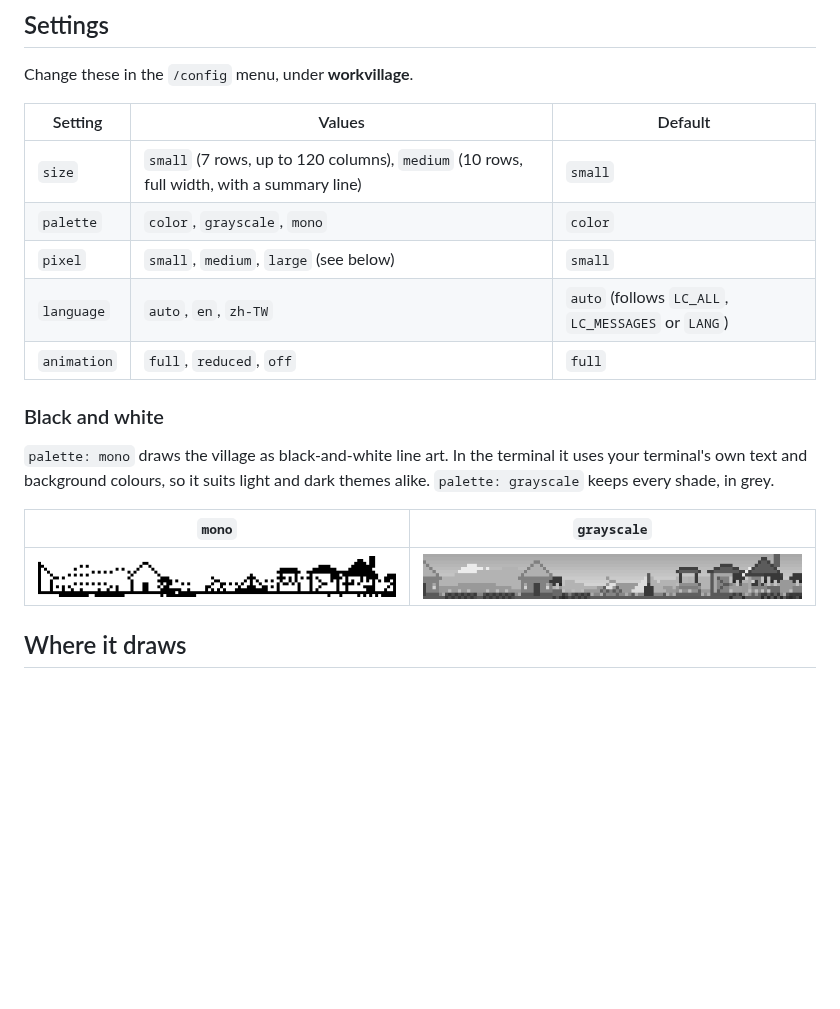
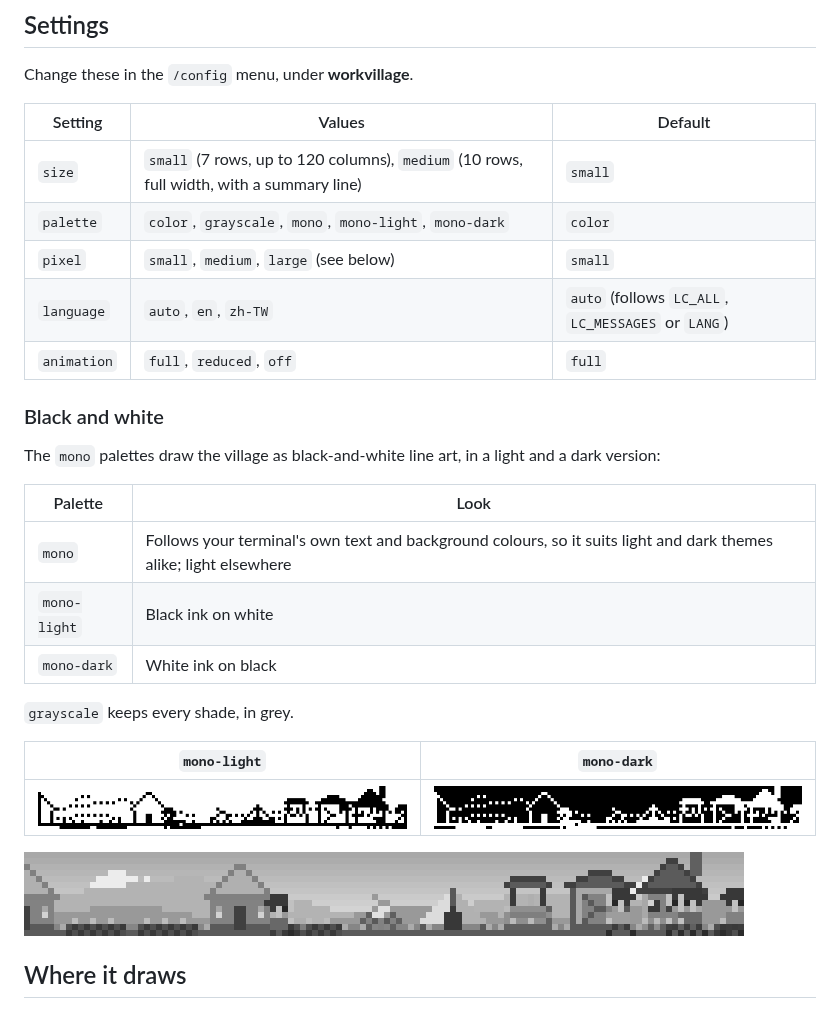
Before and after one commit to JimmyCodeWork/WorkVillage, a Markdown page: README.md, the part around the change. Rendered like a GitHub page; pictures changed too: docs/images/04-village-mono-dark.png (added); blank space fills up the shorter version.

```diff
--- a/README.md
+++ b/README.md
@@ -67,20 +67,28 @@ Change these in the `/config` menu, under **workvillage**.
 | Setting | Values | Default |
 | --- | --- | --- |
 | `size` | `small` (7 rows, up to 120 columns), `medium` (10 rows, full width, with a summary line) | `small` |
-| `palette` | `color`, `grayscale`, `mono` | `color` |
+| `palette` | `color`, `grayscale`, `mono`, `mono-light`, `mono-dark` | `color` |
 | `pixel` | `small`, `medium`, `large` (see below) | `small` |
 | `language` | `auto`, `en`, `zh-TW` | `auto` (follows `LC_ALL`, `LC_MESSAGES` or `LANG`) |
 | `animation` | `full`, `reduced`, `off` | `full` |
 
 ### Black and white
 
-`palette: mono` draws the village as black-and-white line art. In the terminal it uses your
-terminal's own text and background colours, so it suits light and dark themes alike.
-`palette: grayscale` keeps every shade, in grey.
+The `mono` palettes draw the village as black-and-white line art, in a light and a dark version:
 
-| `mono` | `grayscale` |
+| Palette | Look |
 | --- | --- |
-| ![Mono](docs/images/04-village-mono.png) | ![Grayscale](docs/images/04-village-grayscale.png) |
+| `mono` | Follows your terminal's own text and background colours, so it suits light and dark themes alike; light elsewhere |
+| `mono-light` | Black ink on white |
+| `mono-dark` | White ink on black |
+
+`grayscale` keeps every shade, in grey.
+
+| `mono-light` | `mono-dark` |
+| --- | --- |
+| ![Light line art](docs/images/04-village-mono.png) | ![Dark line art](docs/images/04-village-mono-dark.png) |
+
+![Grayscale](docs/images/04-village-grayscale.png)
 
 ## Where it draws
 
```
Also changed, not shown: CHANGELOG.md (+2 -2 lines), README.zh-TW.md (+14 -5 lines), 6 other files.
